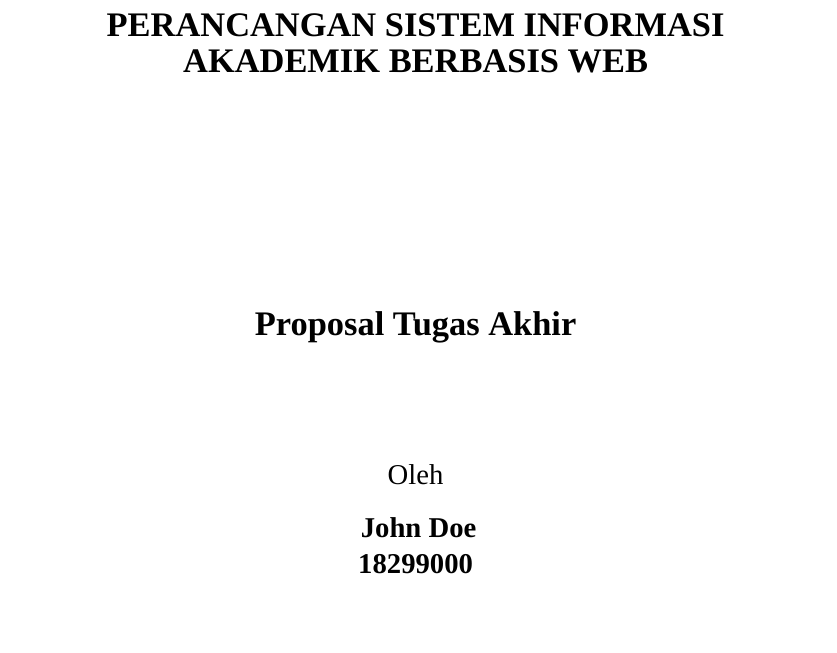
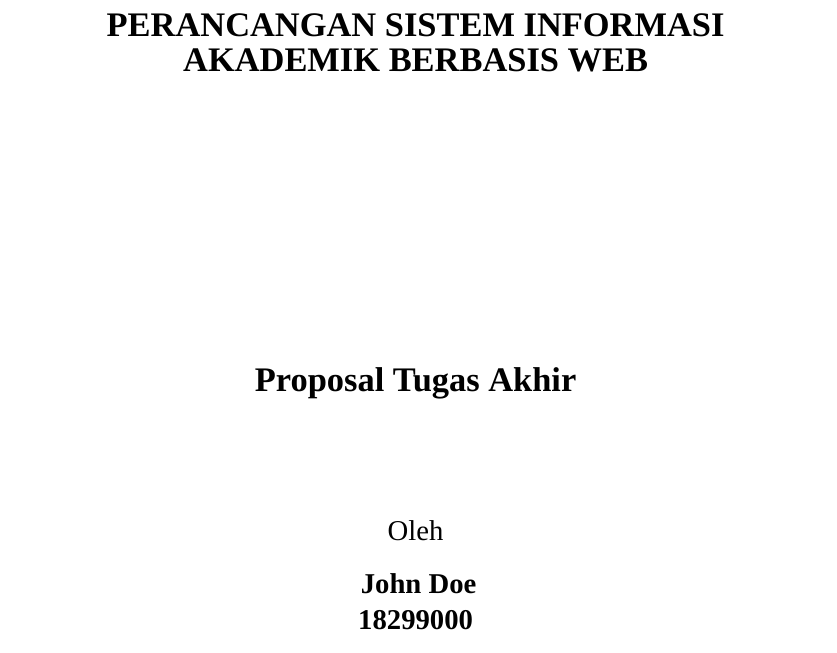
Before and after one commit to thalitazhrr/ProposalTA_18222023, a LaTeX book (ProposalTA.tex): part of page 1 of 25, cut so that both start at the same text. Compiled offline with XeLaTeX; a missing font is replaced by an installed copy or a similar font.

Commit message:
Edit cover

```diff
--- a/ProposalTA.tex
+++ b/ProposalTA.tex
@@ -181,10 +181,10 @@
 \begin{center}
 
 
-    \vspace*{3cm}
+    \vspace*{2cm}
 
     {\Large\bfseries PERANCANGAN SISTEM INFORMASI AKADEMIK BERBASIS WEB}\\
-     \vspace{4cm}
+     \vspace{5cm}
 
     {\Large \textbf{Proposal Tugas Akhir}}\\
 
```
